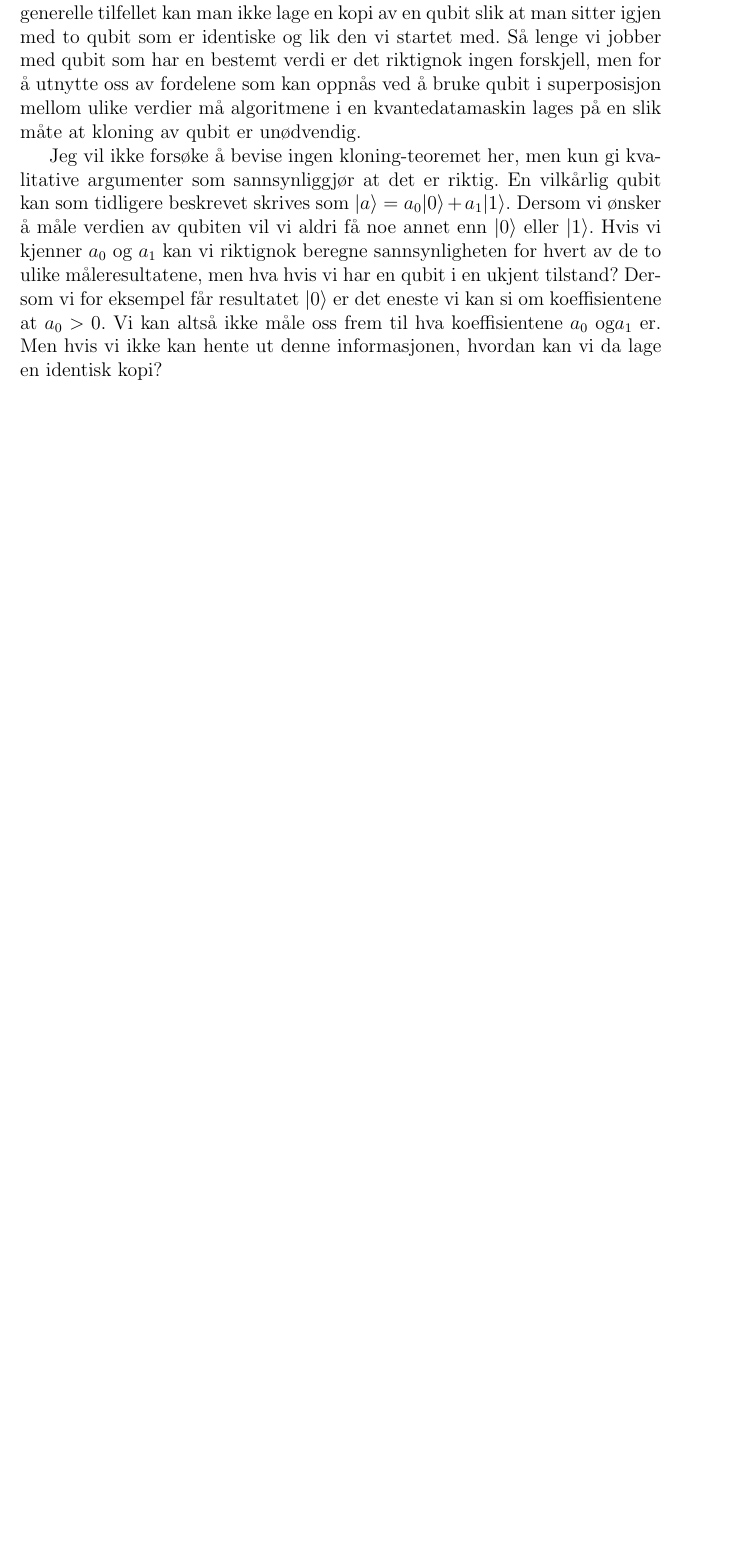
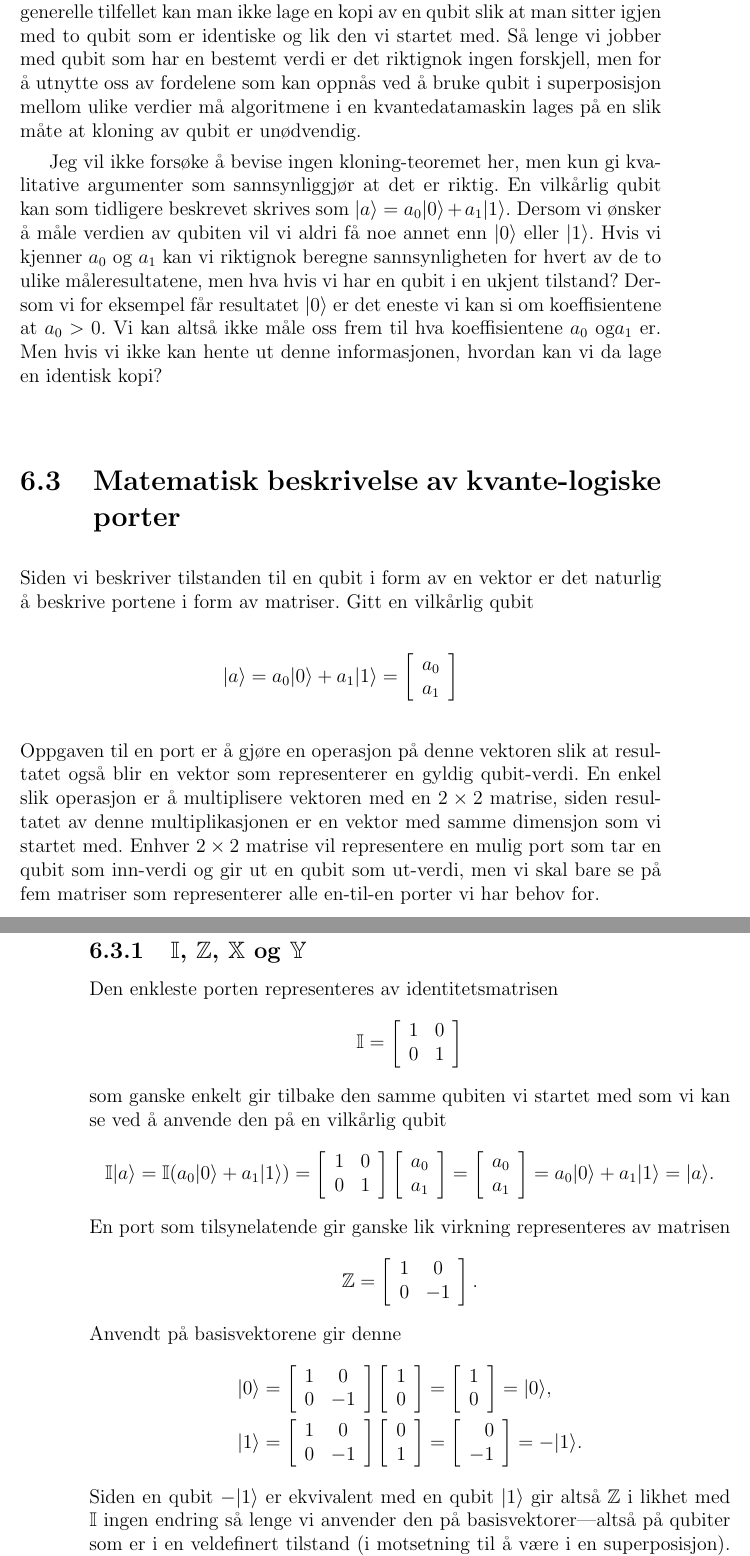
Before and after one commit to tbuanes/Kompendier, a LaTeX book (Kvantedatamaskiner/kvantedatamaskiner.tex, which reads Kvantedatamaskiner/porter.tex): part of page 29 of 31 before the commit and two parts of pages 29 and 30 of 33 after it, the two joined at a grey line, cut so that both start at the same text, the shorter picture padded with empty space. Compiled offline with pdfLaTeX.

Commit message:
Kvanteporter på en qubit

```diff
--- a/Kvantedatamaskiner/kvantedatamaskiner.tex
+++ b/Kvantedatamaskiner/kvantedatamaskiner.tex
@@ -4,6 +4,7 @@
 \usepackage{enumitem}
 \usepackage{color}
 \usepackage{amsmath}
+\usepackage{amssymb}
 \usepackage{wrapfig}
 \usepackage{graphicx}
 \usepackage[utf8]{inputenc}
--- a/Kvantedatamaskiner/porter.tex
+++ b/Kvantedatamaskiner/porter.tex
@@ -179,3 +179,34 @@ En generell kombinasjon av to qubit kan da skrives som $|b\rangle = b_{00}|00\ra
 Vi treffer på en annen viktig forskjell mellom klassisk logikk og kvantelogikk dersom vi ønsker å klone en qubit---det vil si å lage en ekstra kopi av en qubit som er identisk med den vi har. Med klassiske bit er dette ikke noe problem. Hvis vi har en bit med en vilkårlig verdi kan vi uten problemer lage vilkårlig mange kopier av denne. Slik er det ikke i kvanteverden. Det kan vises at i det generelle tilfellet kan man ikke lage en kopi av en qubit slik at man sitter igjen med to qubit som er identiske og lik den vi startet med. Så lenge vi jobber med qubit som har en bestemt verdi er det riktignok ingen forskjell, men for å utnytte oss av fordelene som kan oppnås ved å bruke qubit i superposisjon mellom ulike verdier må algoritmene i en kvantedatamaskin lages på en slik måte at kloning av qubit er unødvendig.
 
 Jeg vil ikke forsøke å bevise ingen kloning-teoremet her, men kun gi kvalitative argumenter som sannsynliggjør at det er riktig. En vilkårlig qubit kan som tidligere beskrevet skrives som $|a\rangle = a_0|0\rangle + a_1|1\rangle$. Dersom vi ønsker å måle verdien av qubiten vil vi aldri få noe annet enn $|0\rangle$ eller $|1\rangle$. Hvis vi kjenner $a_0$ og $a_1$ kan vi riktignok beregne sannsynligheten for hvert av de to ulike måleresultatene, men hva hvis vi har en qubit i en ukjent tilstand? Dersom vi for eksempel får resultatet $|0\rangle$ er det eneste vi kan si om koeffisientene at $a_0>0$. Vi kan altså ikke måle oss frem til hva koeffisientene $a_0$ og$a_1$ er. Men hvis vi ikke kan hente ut denne informasjonen, hvordan kan vi da lage en identisk kopi?
+
+\section{Matematisk beskrivelse av kvante-logiske porter}
+Siden vi beskriver tilstanden til en qubit i form av en vektor er det naturlig å beskrive portene i form av matriser. Gitt en vilkårlig qubit
+\begin{displaymath}
+	|a\rangle = a_0 |0\rangle + a_1|1\rangle = \left[\begin{array}{c} a_0 \\ a_1 \end{array}\right]
+\end{displaymath}
+Oppgaven til en port er å gjøre en operasjon på denne vektoren slik at resultatet også blir en vektor som representerer en gyldig qubit-verdi. En enkel slik operasjon er å multiplisere vektoren med en $2\times 2$ matrise, siden resultatet av denne multiplikasjonen er en vektor med samme dimensjon som vi startet med. Enhver $2\times2$ matrise vil representere en mulig port som tar en qubit som inn-verdi og gir ut en qubit som ut-verdi, men vi skal bare se på fem matriser som representerer alle en-til-en porter vi har behov for.
+
+\subsection{$\mathbb{I}$, $\mathbb{Z}$, $\mathbb{X}$ og $\mathbb{Y}$}
+Den enkleste porten representeres av identitetsmatrisen
+\begin{displaymath}
+	\mathbb{I} = \left[\begin{array}{cc}1 & 0 \\ 0 & 1 \end{array}\right]
+\end{displaymath}
+som ganske enkelt gir tilbake den samme qubiten vi startet med som vi kan se ved å anvende den på en vilkårlig qubit
+\begin{displaymath}
+	\mathbb{I}|a\rangle = \mathbb{I}(a_0|0\rangle + a_1|1\rangle)= \left[\begin{array}{cc}1 & 0 \\ 0 & 1 \end{array}\right]\left[\begin{array}{c} a_0 \\ a_1\end{array}\right]
+	= \left[\begin{array}{c} a_0 \\ a_1\end{array}\right] = a_0|0\rangle + a_1|1\rangle =  |a\rangle.
+\end{displaymath}
+En port som tilsynelatende gir ganske lik virkning representeres av matrisen
+\begin{displaymath}
+	\mathbb{Z} = \left[\begin{array}{cc}1 & 0 \\ 0 & -1 \end{array}\right].
+\end{displaymath}
+Anvendt på basisvektorene gir denne
+\begin{align*}
+	\mathbb|0\rangle &=  \left[\begin{array}{cc}1 & 0 \\ 0 & -1 \end{array}\right] \left[\begin{array}{c} 1 \\ 0 \end{array}\right]
+	 =  \left[\begin{array}{c} 1 \\ 0 \end{array}\right] = |0\rangle, \\
+	\mathbb|1\rangle &=  \left[\begin{array}{cc}1 & 0 \\ 0 & -1 \end{array}\right] \left[\begin{array}{r} 0 \\ 1 \end{array}\right]
+	= \left[\begin{array}{r} 0 \\ -1 \end{array}\right] = -|1\rangle.
+\end{align*}
+Siden en qubit $-|1\rangle$ er ekvivalent med en qubit $|1\rangle$ gir altså $\mathbb{Z}$ i likhet med $\mathbb{I}$ ingen endring så lenge vi anvender den på basisvektorer---altså på qubiter som er i en veldefinert tilstand (i motsetning til å være i en superposisjon). For $\mathbb{I}$ var den samme konklusjonen gyldig for en vilkårlig qubit, men det er ikke tilfellet for $\mathbb{Z}$. Hvis vi nå anvender denne operatoren på en vilkårlig qubit finner vi:
+\begin{displaymath}
```
Also changed, not shown: Kvantedatamaskiner/kvantedatamaskiner.pdf, Kvantedatamaskiner/porter.tex (32 more changed lines), 1 other file.
